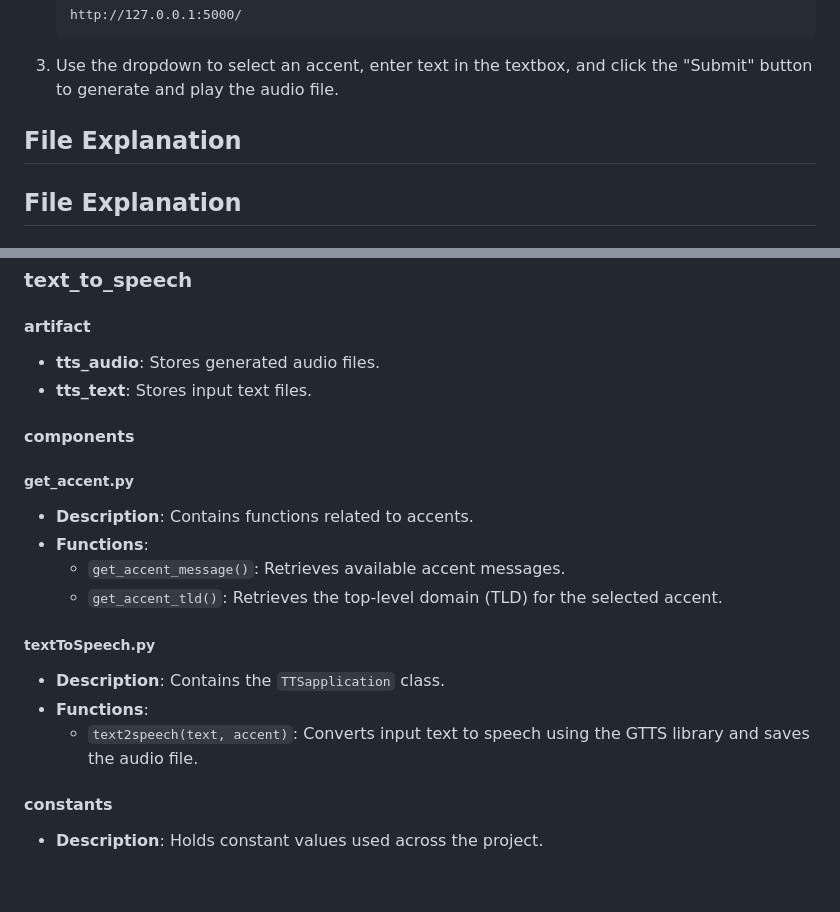
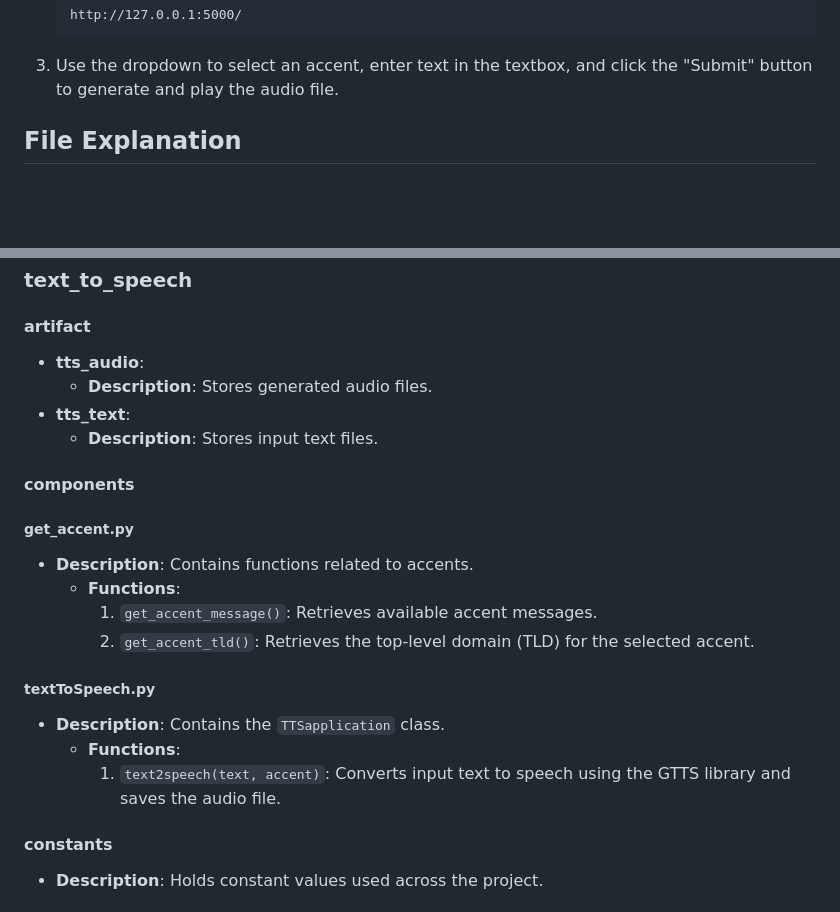
Before and after one commit to AryanJhaveri/Text-To-Speech, a Markdown page: README.md, 2 parts joined by grey strips. Drawn GitHub-style; blank space fills up the shorter version.

```diff
--- a/README.md
+++ b/README.md
@@ -66,7 +66,6 @@ Convert Text To Speech Using Python And Flask
 
 3. Use the dropdown to select an accent, enter text in the textbox, and click the "Submit" button to generate and play the audio file.
 
-## File Explanation
 
 ## File Explanation
 
@@ -83,21 +82,23 @@ Convert Text To Speech Using Python And Flask
 ### text_to_speech
 
 #### artifact
-- **tts_audio**: Stores generated audio files.
-- **tts_text**: Stores input text files.
+- **tts_audio**:
+  - **Description**: Stores generated audio files.
+- **tts_text**:
+  - **Description**: Stores input text files.
 
 #### components
 
 ##### get_accent.py
 - **Description**: Contains functions related to accents.
-- **Functions**:
-  - `get_accent_message()`: Retrieves available accent messages.
-  - `get_accent_tld()`: Retrieves the top-level domain (TLD) for the selected accent.
+  - **Functions**:
+    1. `get_accent_message()`: Retrieves available accent messages.
+    2. `get_accent_tld()`: Retrieves the top-level domain (TLD) for the selected accent.
 
 ##### textToSpeech.py
 - **Description**: Contains the `TTSapplication` class.
-- **Functions**:
-  - `text2speech(text, accent)`: Converts input text to speech using the GTTS library and saves the audio file.
+  - **Functions**:
+    1. `text2speech(text, accent)`: Converts input text to speech using the GTTS library and saves the audio file.
 
 #### constants
 - **Description**: Holds constant values used across the project.
```
